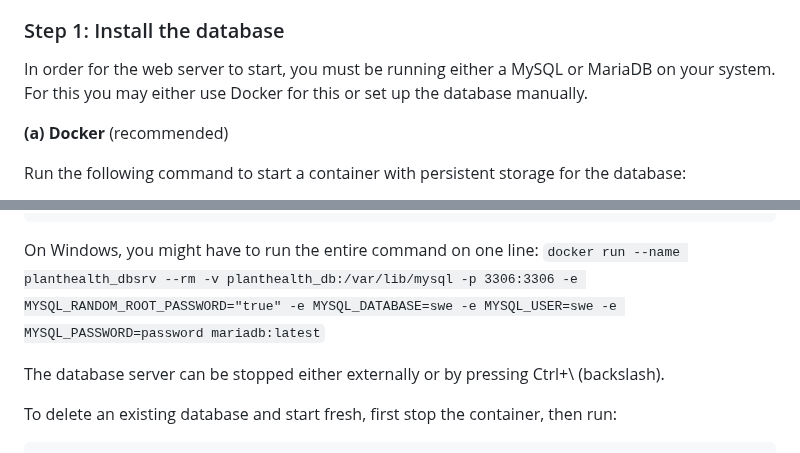
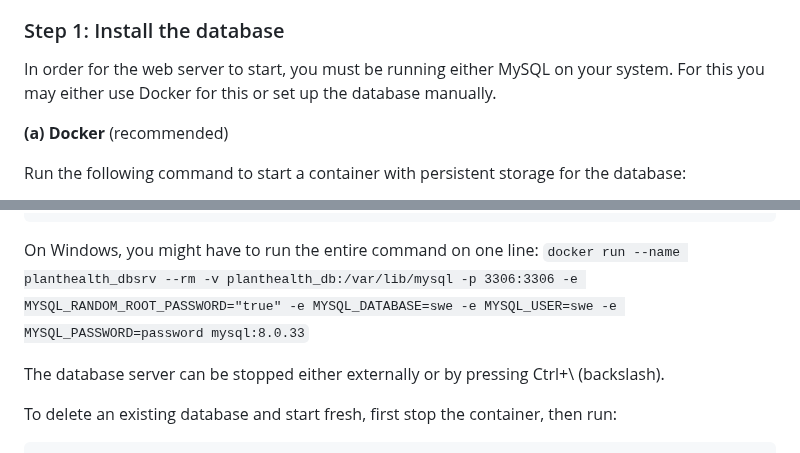
Before and after one commit to DenebTM/swepsss23-g4t3, a Markdown page: README.md, 2 parts joined by grey strips. GitHub-like rendering.

Commit message:
Update readme instructions

````diff
--- a/README.md
+++ b/README.md
@@ -36,7 +36,7 @@ This project uses Java 17 and Node.js 18 (installed automatically as part of the
 
 ### Step 1: Install the database
 
-In order for the web server to start, you must be running either a MySQL or MariaDB on your system. For this you may either use Docker for this or set up the database manually.
+In order for the web server to start, you must be running either MySQL on your system. For this you may either use Docker for this or set up the database manually.
 
 **(a) Docker** (recommended)
 
@@ -57,7 +57,7 @@ docker run --rm                         \
 ```
 
 On Windows, you might have to run the entire command on one line:
-`docker run --name planthealth_dbsrv --rm -v planthealth_db:/var/lib/mysql -p 3306:3306 -e MYSQL_RANDOM_ROOT_PASSWORD="true" -e MYSQL_DATABASE=swe -e MYSQL_USER=swe -e MYSQL_PASSWORD=password mariadb:latest`
+`docker run --name planthealth_dbsrv --rm -v planthealth_db:/var/lib/mysql -p 3306:3306 -e MYSQL_RANDOM_ROOT_PASSWORD="true" -e MYSQL_DATABASE=swe -e MYSQL_USER=swe -e MYSQL_PASSWORD=password mysql:8.0.33`
 
 The database server can be stopped either externally or by pressing Ctrl+\ (backslash).
 
````
